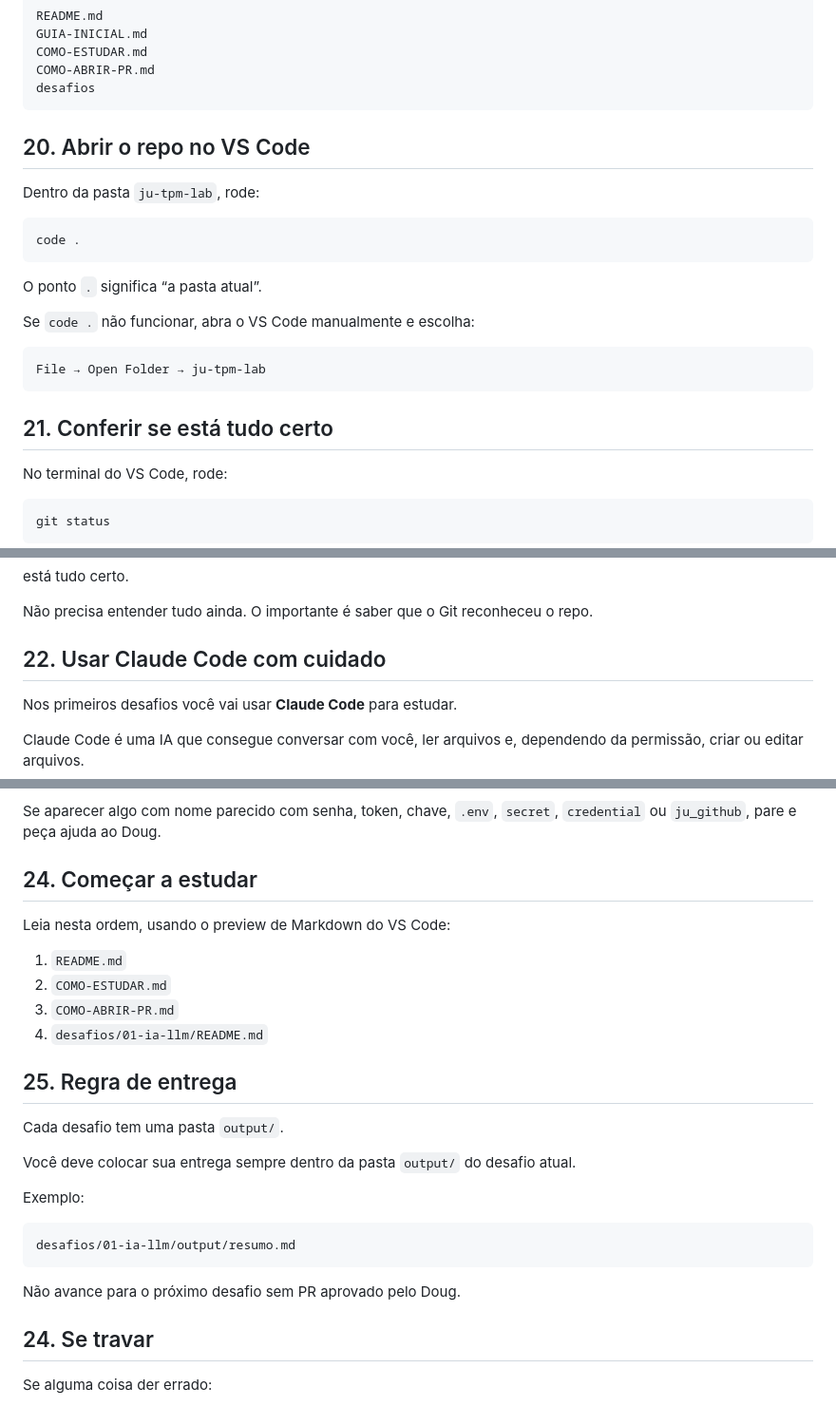
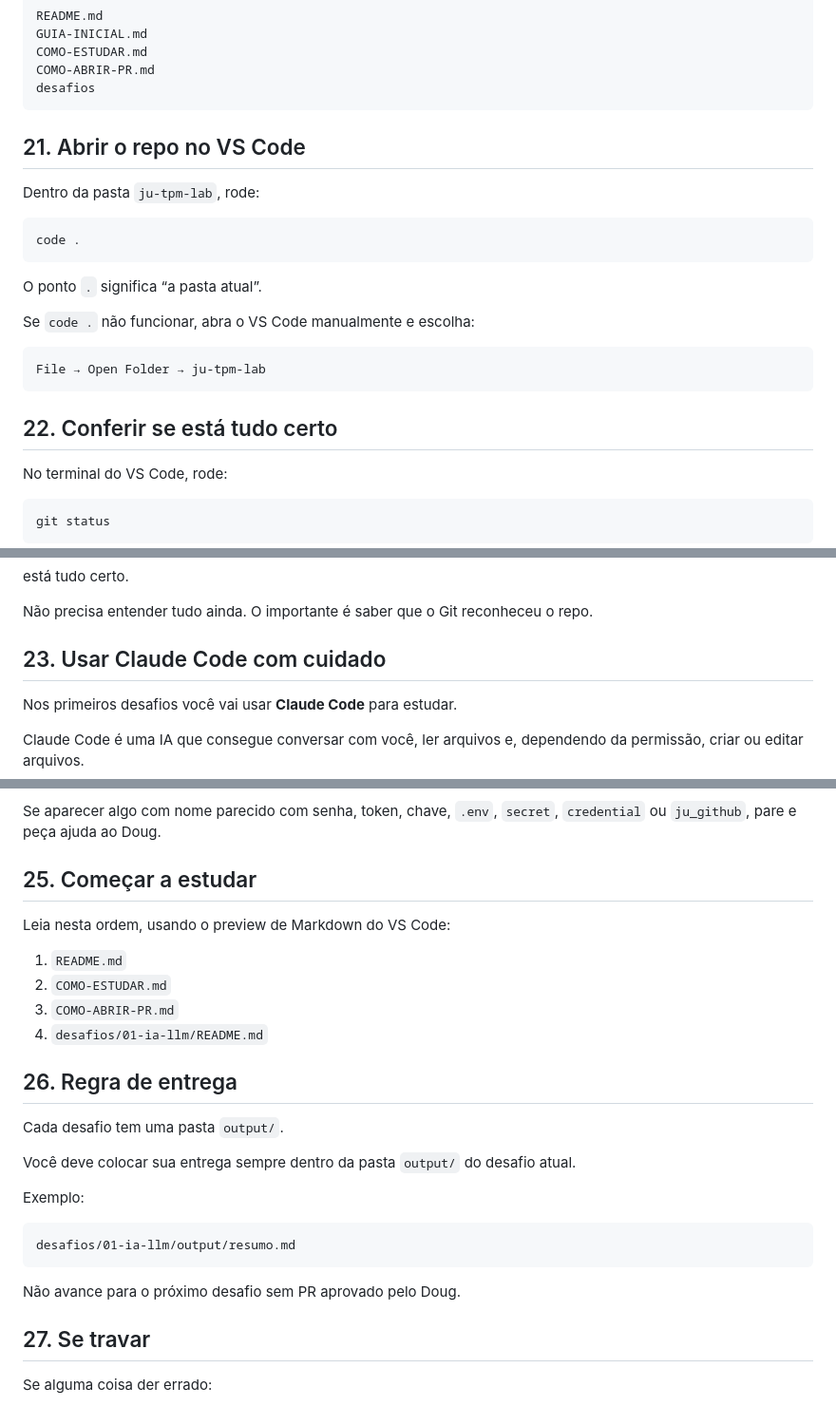
Before and after one commit to ferr3ira-org/ju-tpm-lab, a Markdown page: GUIA-INICIAL.md, 3 parts joined by grey strips. Shown at 95% size. Rendered like a GitHub page.

````diff
--- a/GUIA-INICIAL.md
+++ b/GUIA-INICIAL.md
@@ -391,7 +431,7 @@ COMO-ABRIR-PR.md
 desafios
 ```
 
-## 20. Abrir o repo no VS Code
+## 21. Abrir o repo no VS Code
 
 Dentro da pasta `ju-tpm-lab`, rode:
 
@@ -407,7 +447,7 @@ Se `code .` não funcionar, abra o VS Code manualmente e escolha:
 File → Open Folder → ju-tpm-lab
 ```
 
-## 21. Conferir se está tudo certo
+## 22. Conferir se está tudo certo
 
 No terminal do VS Code, rode:
 
@@ -427,7 +467,7 @@ está tudo certo.
 
 Não precisa entender tudo ainda. O importante é saber que o Git reconheceu o repo.
 
-## 22. Usar Claude Code com cuidado
+## 23. Usar Claude Code com cuidado
 
 Nos primeiros desafios você vai usar **Claude Code** para estudar.
 
@@ -504,7 +544,7 @@ Leia com calma a lista de arquivos que aparecem.
 
 Se aparecer algo com nome parecido com senha, token, chave, `.env`, `secret`, `credential` ou `ju_github`, pare e peça ajuda ao Doug.
 
-## 24. Começar a estudar
+## 25. Começar a estudar
 
 Leia nesta ordem, usando o preview de Markdown do VS Code:
 
@@ -513,7 +553,7 @@ Leia nesta ordem, usando o preview de Markdown do VS Code:
 3. `COMO-ABRIR-PR.md`
 4. `desafios/01-ia-llm/README.md`
 
-## 25. Regra de entrega
+## 26. Regra de entrega
 
 Cada desafio tem uma pasta `output/`.
 
@@ -527,7 +567,7 @@ desafios/01-ia-llm/output/resumo.md
 
 Não avance para o próximo desafio sem PR aprovado pelo Doug.
 
-## 24. Se travar
+## 27. Se travar
 
 Se alguma coisa der errado:
 
````
Also changed, not shown: other parts of GUIA-INICIAL.md (+45 -5 lines).
